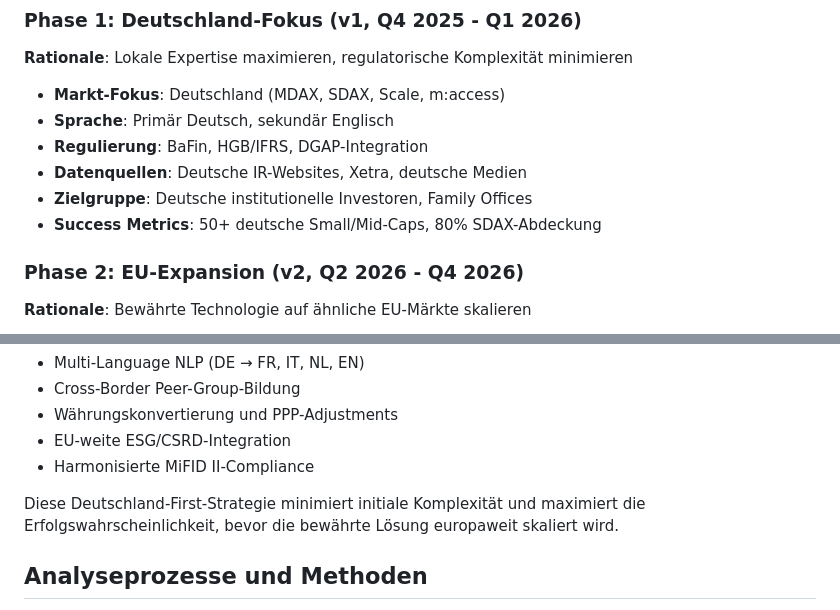
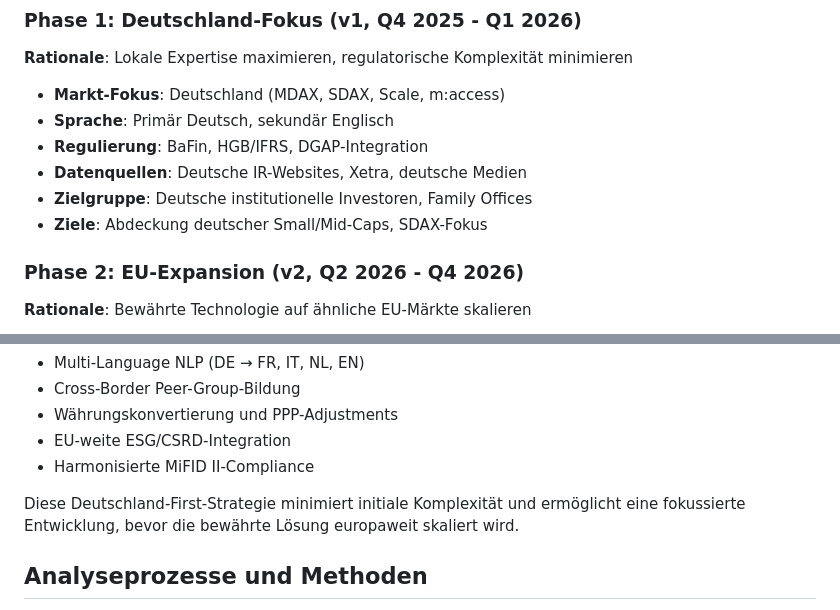
Before and after one commit to ProfDrT/investment-bank, a Markdown page: 06a_Research_Public_Equities.md, 2 parts joined by grey strips. Rendered like a GitHub page.

```diff
--- a/06a_Research_Public_Equities.md
+++ b/06a_Research_Public_Equities.md
@@ -1497,7 +1491,7 @@ graph TB
 - **Regulierung**: BaFin, HGB/IFRS, DGAP-Integration
 - **Datenquellen**: Deutsche IR-Websites, Xetra, deutsche Medien
 - **Zielgruppe**: Deutsche institutionelle Investoren, Family Offices
-- **Success Metrics**: 50+ deutsche Small/Mid-Caps, 80% SDAX-Abdeckung
+- **Ziele**: Abdeckung deutscher Small/Mid-Caps, SDAX-Fokus
 
 ### Phase 2: EU-Expansion (v2, Q2 2026 - Q4 2026)
 **Rationale**: Bewährte Technologie auf ähnliche EU-Märkte skalieren
@@ -1530,7 +1524,7 @@ graph LR
 - EU-weite ESG/CSRD-Integration
 - Harmonisierte MiFID II-Compliance
 
-Diese Deutschland-First-Strategie minimiert initiale Komplexität und maximiert die Erfolgswahrscheinlichkeit, bevor die bewährte Lösung europaweit skaliert wird.
+Diese Deutschland-First-Strategie minimiert initiale Komplexität und ermöglicht eine fokussierte Entwicklung, bevor die bewährte Lösung europaweit skaliert wird.
 
 ## Analyseprozesse und Methoden
 
```
Also changed, not shown: other parts of 06a_Research_Public_Equities.md (+65 -71 lines).
